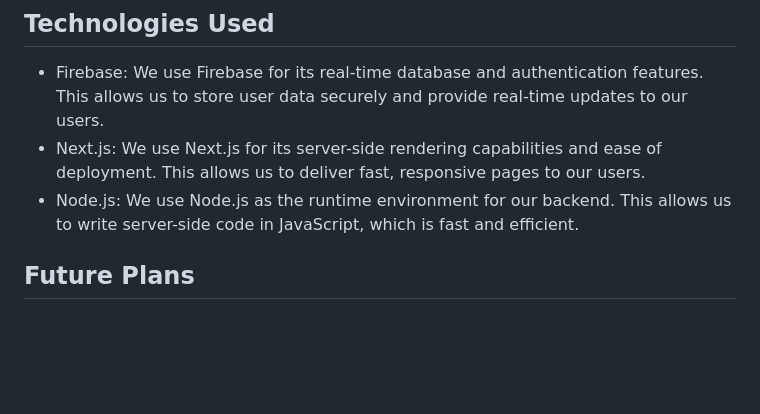
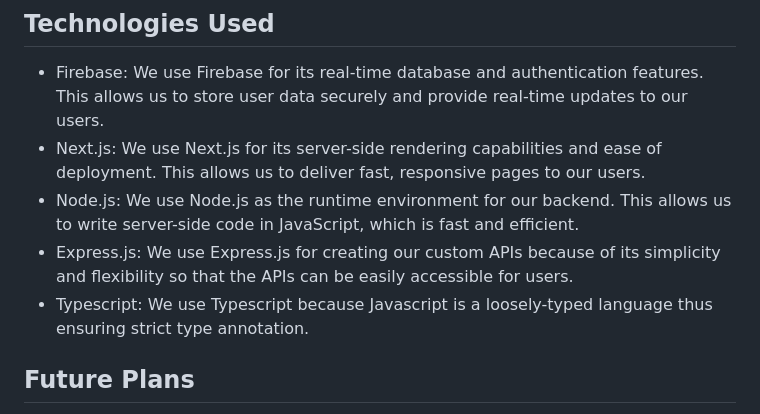
Before and after one commit to Felixdiamond/E-Readify, a Markdown page: README.md, the part around the change. Rendered like a GitHub page; blank space fills up the shorter version.

Commit message:
fixed readme error

```diff
--- a/README.md
+++ b/README.md
@@ -12,6 +12,8 @@ E-Readify is a book reader website where readers can read books online. It featu
 - Firebase: We use Firebase for its real-time database and authentication features. This allows us to store user data securely and provide real-time updates to our users.
 - Next.js: We use Next.js for its server-side rendering capabilities and ease of deployment. This allows us to deliver fast, responsive pages to our users.
 - Node.js: We use Node.js as the runtime environment for our backend. This allows us to write server-side code in JavaScript, which is fast and efficient.
+- Express.js: We use Express.js for creating our custom APIs because of its simplicity and flexibility so that the APIs can be easily accessible for users.
+- Typescript: We use Typescript because Javascript is a loosely-typed language thus ensuring strict type annotation.
 
 ## Future Plans
 We have many exciting features planned for E-Readify in the future! Some of these include:
```
